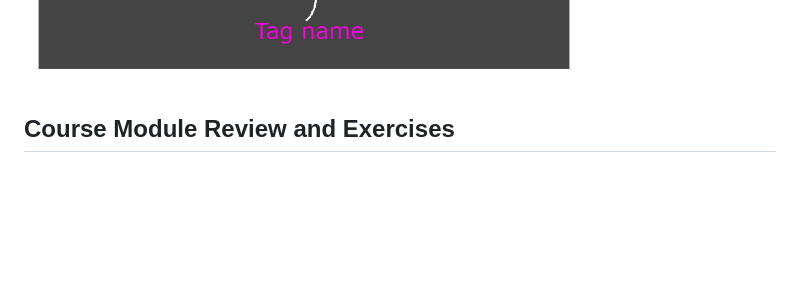
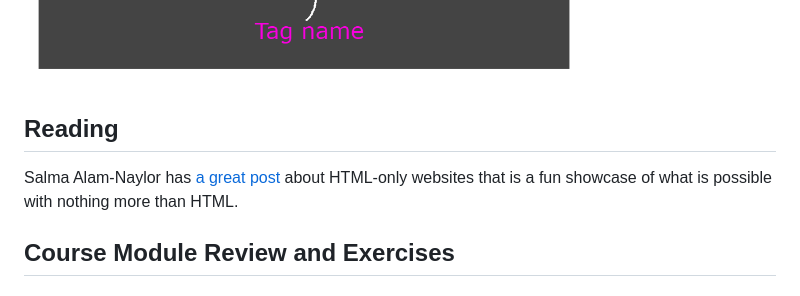
Before and after one commit to sam-huckaby/crash-course-programming, a Markdown page: 01_HTML_AND_CSS/00_HTML.md, the part around the change. Rendered like a GitHub page; blank space fills up the shorter version.

Commit message:
Add HTML-only Blog post by Salma

```diff
--- a/01_HTML_AND_CSS/00_HTML.md
+++ b/01_HTML_AND_CSS/00_HTML.md
@@ -53,6 +53,9 @@ As you get started with HTML, you'll frequently use these display tags:
 While there are many more tags, the ones listed above make up about 95% of what you'll use in most web projects.
 
 ![An HTML tag with each part labelled](Anatomy_of_html_tags.png)
+
+## Reading
+Salma Alam-Naylor has [a great post](https://whitep4nth3r.com/blog/html-is-all-you-need-to-make-a-website/) about HTML-only websites that is a fun showcase of what is possible with nothing more than HTML.
 
 ## Course Module Review and Exercises
 
```
